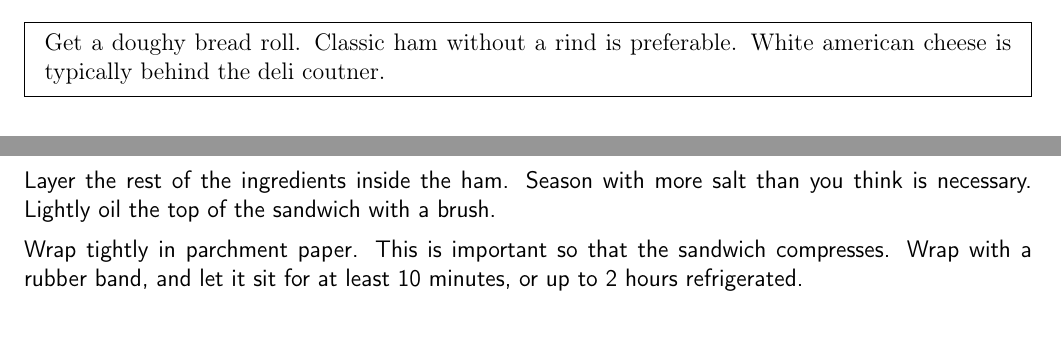
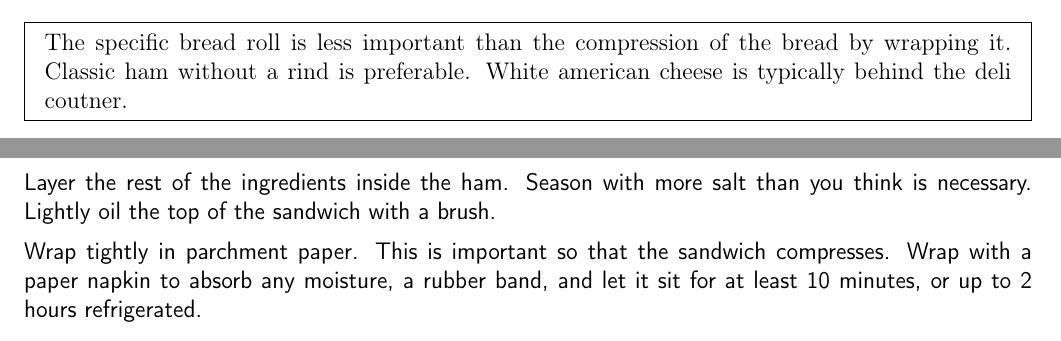
Before and after one commit to chase-seibert/cookbook, a LaTeX thesis (Cookbook.tex, which reads ham_and_cheese_italian.tex): two parts of page 61 of 61, joined at a grey line, cut at the place of the change. Compiled offline with pdfLaTeX.

Commit message:
Update ham_and_cheese_italian.tex

```diff
--- a/ham_and_cheese_italian.tex
+++ b/ham_and_cheese_italian.tex
@@ -2,7 +2,7 @@
 \begin{recipe}
 
 \pre{
-    Get a doughy bread roll. Classic ham without a rind is preferable.
+    The specific bread roll is less important than the compression of the bread by wrapping it. Classic ham without a rind is preferable.
     White american cheese is typically behind the deli coutner.
 }
 
@@ -38,7 +38,7 @@ This will protect the bread from getting soggy.
 Layer the rest of the ingredients inside the ham. Season with more salt than you think is necessary.
 Lightly oil the top of the sandwich with a brush.
 
-Wrap tightly in parchment paper. This is important so that the sandwich compresses. Wrap with a rubber
+Wrap tightly in parchment paper. This is important so that the sandwich compresses. Wrap with a paper napkin to absorb any moisture, a rubber
 band, and let it sit for at least 10 minutes, or up to 2 hours refrigerated.
 
 \end{recipe}
```
